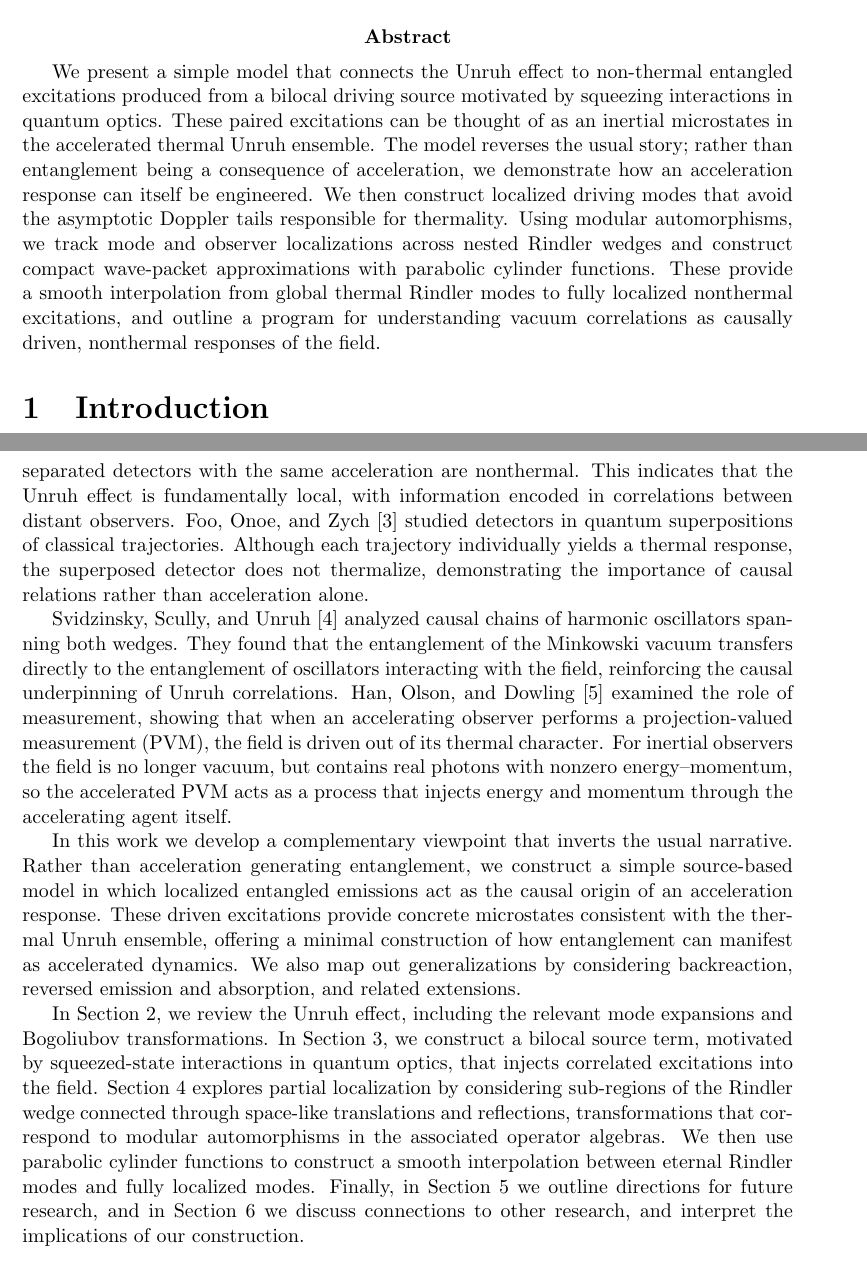
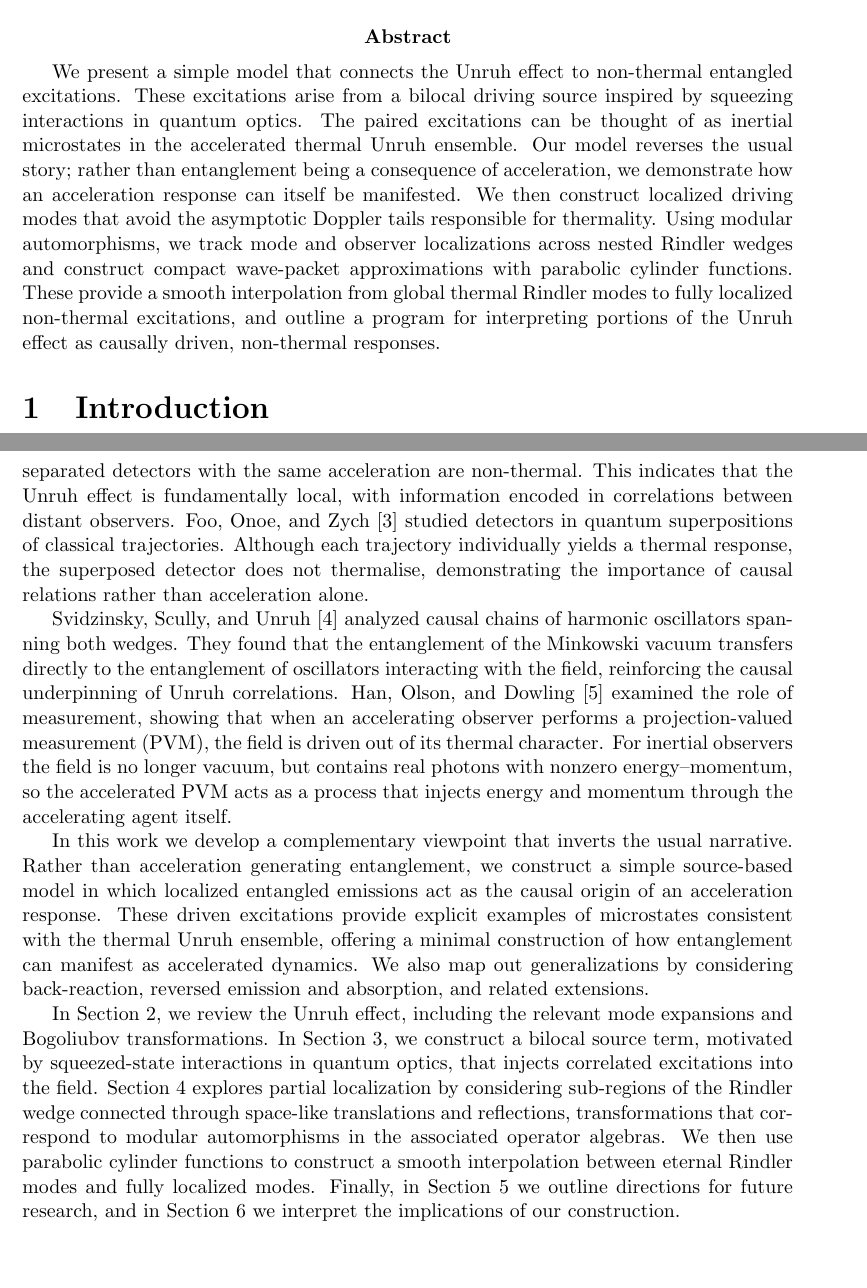
Before and after one commit to kjplaye/thrust_paper, a LaTeX document (thrust.tex): two parts of pages 1 and 2 of 20, joined at a grey line, cut so that both start at the same text, the shorter picture padded with empty space. Compiled offline with pdfLaTeX.

Commit message:
ChatGPT as reader/referee

```diff
--- a/thrust.tex
+++ b/thrust.tex
@@ -35,19 +35,19 @@
 
 \epigraph{The Unruh effect tells us that what we call particles is really just a matter of perspective.}{Lee Smolin}
 
-\abstract{We present a simple model that connects the Unruh effect to non-thermal entangled excitations produced from a bilocal driving source motivated by squeezing interactions in quantum optics. These paired excitations can be thought of as an inertial microstates in the accelerated thermal Unruh ensemble. The model reverses the usual story; rather than entanglement being a consequence of acceleration, we demonstrate how an acceleration response can itself be engineered. We then construct localized driving modes that avoid the asymptotic Doppler tails responsible for thermality. Using modular automorphisms, we track mode and observer localizations across nested Rindler wedges and construct compact wave-packet approximations with parabolic cylinder functions. These provide a smooth interpolation from global thermal Rindler modes to fully localized nonthermal excitations, and outline a program for understanding vacuum correlations as causally driven, nonthermal responses of the field.}
+\abstract{We present a simple model that connects the Unruh effect to non-thermal entangled excitations. These excitations arise from a bilocal driving source inspired by squeezing interactions in quantum optics. The paired excitations can be thought of as inertial microstates in the accelerated thermal Unruh ensemble. Our model reverses the usual story; rather than entanglement being a consequence of acceleration, we demonstrate how an acceleration response can itself be manifested. We then construct localized driving modes that avoid the asymptotic Doppler tails responsible for thermality. Using modular automorphisms, we track mode and observer localizations across nested Rindler wedges and construct compact wave-packet approximations with parabolic cylinder functions. These provide a smooth interpolation from global thermal Rindler modes to fully localized non-thermal excitations, and outline a program for interpreting portions of the Unruh effect as causally driven, non-thermal responses.}
 
 \section{Introduction}
 
 The Unruh effect \cite{unruh1976notes} reveals that uniformly accelerated observers describe the Minkowski vacuum not as empty, but as a thermal bath of excitations. This apparent thermality reflects the deep entanglement structure of the vacuum: for inertial observers the Minkowski vacuum is pure and non-thermal, while for accelerated observers it appears as a mixed thermal state. Geometrically, uniform acceleration divides spacetime into left and right Rindler wedges, separated by an event horizon. The vacuum can be expressed as an entangled product of excitations across these wedges, so that tracing out one side yields a thermal description of the other. Local measurements in one wedge therefore have non-local implications for the other.
 
-Recent work has explored the subtlety of this thermality, examining detector locality, causal structure, and the entanglement-information tradeoffs that underpin Unruh correlations. Anastopoulos and Savvidou \cite{anastopoulos2012coherences} showed that while a single uniformly accelerated Unruh–DeWitt detector exhibits thermal fluctuations, correlations between two spatially separated detectors with the same acceleration are nonthermal. This indicates that the Unruh effect is fundamentally local, with information encoded in correlations between distant observers. Foo, Onoe, and Zych \cite{foo2020unruh} studied detectors in quantum superpositions of classical trajectories. Although each trajectory individually yields a thermal response, the superposed detector does not thermalize, demonstrating the importance of causal relations rather than acceleration alone.
+Recent work has explored the subtlety of this thermality, examining detector locality, causal structure, and the entanglement-information trade-offs that underpin Unruh correlations. Anastopoulos and Savvidou \cite{anastopoulos2012coherences} showed that while a single uniformly accelerated Unruh–DeWitt detector exhibits thermal fluctuations, correlations between two spatially separated detectors with the same acceleration are non-thermal. This indicates that the Unruh effect is fundamentally local, with information encoded in correlations between distant observers. Foo, Onoe, and Zych \cite{foo2020unruh} studied detectors in quantum superpositions of classical trajectories. Although each trajectory individually yields a thermal response, the superposed detector does not thermalise, demonstrating the importance of causal relations rather than acceleration alone.
 
 Svidzinsky, Scully, and Unruh \cite{Svidzinsky2024MinkowskiVEA} analyzed causal chains of harmonic oscillators spanning both wedges. They found that the entanglement of the Minkowski vacuum transfers directly to the entanglement of oscillators interacting with the field, reinforcing the causal underpinning of Unruh correlations. Han, Olson, and Dowling \cite{han2008generating} examined the role of measurement, showing that when an accelerating observer performs a projection-valued measurement (PVM), the field is driven out of its thermal character. For inertial observers the field is no longer vacuum, but contains real photons with nonzero energy–momentum, so the accelerated PVM acts as a process that injects energy and momentum through the accelerating agent itself.
 
-In this work we develop a complementary viewpoint that inverts the usual narrative. Rather than acceleration generating entanglement, we construct a simple source-based model in which localized entangled emissions act as the causal origin of an acceleration response. These driven excitations provide concrete microstates consistent with the thermal Unruh ensemble, offering a minimal construction of how entanglement can manifest as accelerated dynamics. We also map out generalizations by considering backreaction, reversed emission and absorption, and related extensions.
+In this work we develop a complementary viewpoint that inverts the usual narrative. Rather than acceleration generating entanglement, we construct a simple source-based model in which localized entangled emissions act as the causal origin of an acceleration response. These driven excitations provide explicit examples of microstates consistent with the thermal Unruh ensemble, offering a minimal construction of how entanglement can manifest as accelerated dynamics. We also map out generalizations by considering back-reaction, reversed emission and absorption, and related extensions.
 
-In Section \ref{sec:prelim}, we review the Unruh effect, including the relevant mode expansions and Bogoliubov transformations. In Section \ref{sec:drive}, we construct a bilocal source term, motivated by squeezed-state interactions in quantum optics, that injects correlated excitations into the field. Section \ref{sec:loc} explores partial localization by considering sub-regions of the Rindler wedge connected through space-like translations and reflections, transformations that correspond to modular automorphisms in the associated operator algebras. We then use parabolic cylinder functions to construct a smooth interpolation between eternal Rindler modes and fully localized modes. Finally, in Section \ref{sec:future} we outline directions for future research, and in Section \ref{sec:conc} we discuss connections to other research, and interpret the implications of our construction.
+In Section \ref{sec:prelim}, we review the Unruh effect, including the relevant mode expansions and Bogoliubov transformations. In Section \ref{sec:drive}, we construct a bilocal source term, motivated by squeezed-state interactions in quantum optics, that injects correlated excitations into the field. Section \ref{sec:loc} explores partial localization by considering sub-regions of the Rindler wedge connected through space-like translations and reflections, transformations that correspond to modular automorphisms in the associated operator algebras. We then use parabolic cylinder functions to construct a smooth interpolation between eternal Rindler modes and fully localized modes. Finally, in Section \ref{sec:future} we outline directions for future research, and in Section \ref{sec:conc} we interpret the implications of our construction.
 
 \section{Preliminaries} \label{sec:prelim}
 
```
Also changed, not shown: thrust.pdf, thrust.tex (4 more changed lines).
